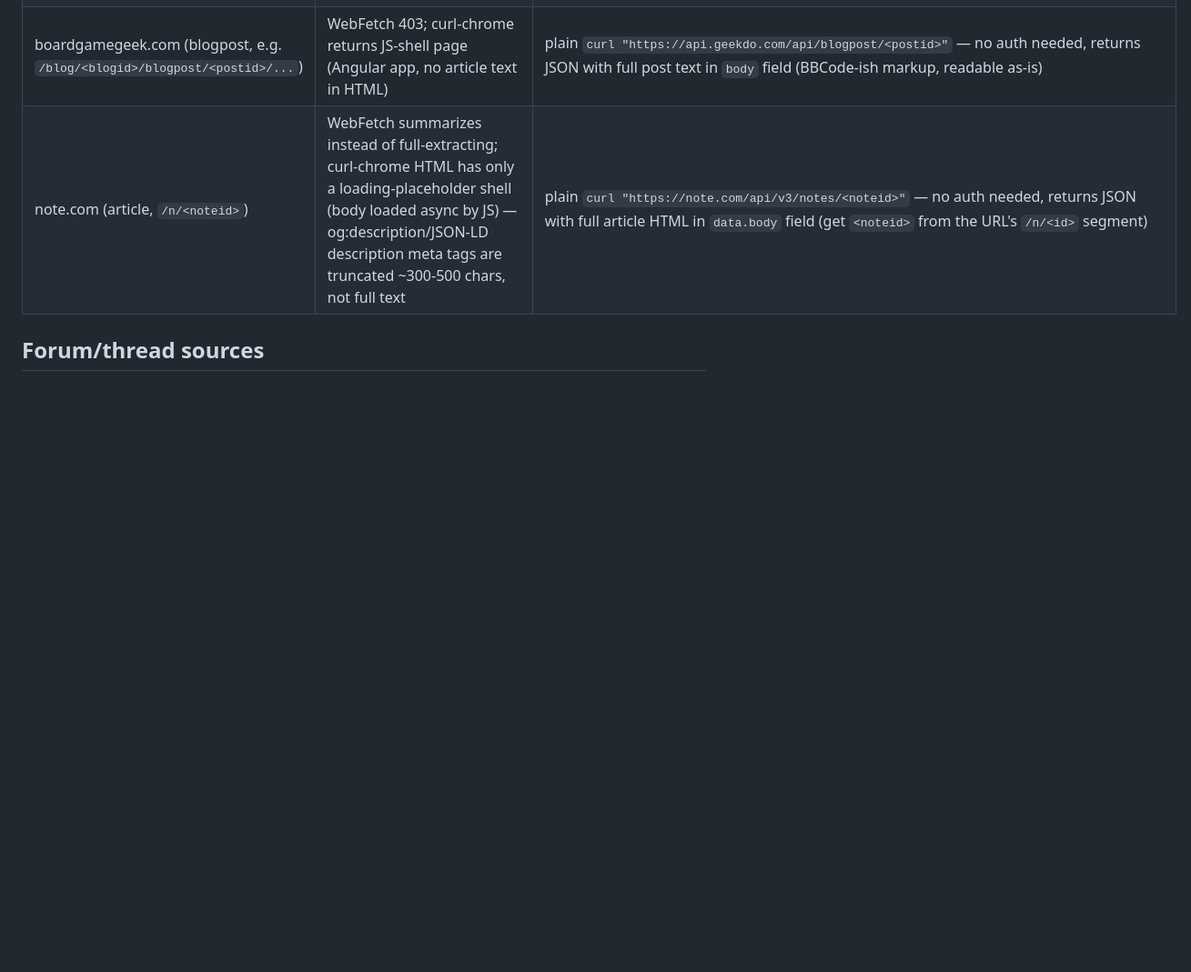
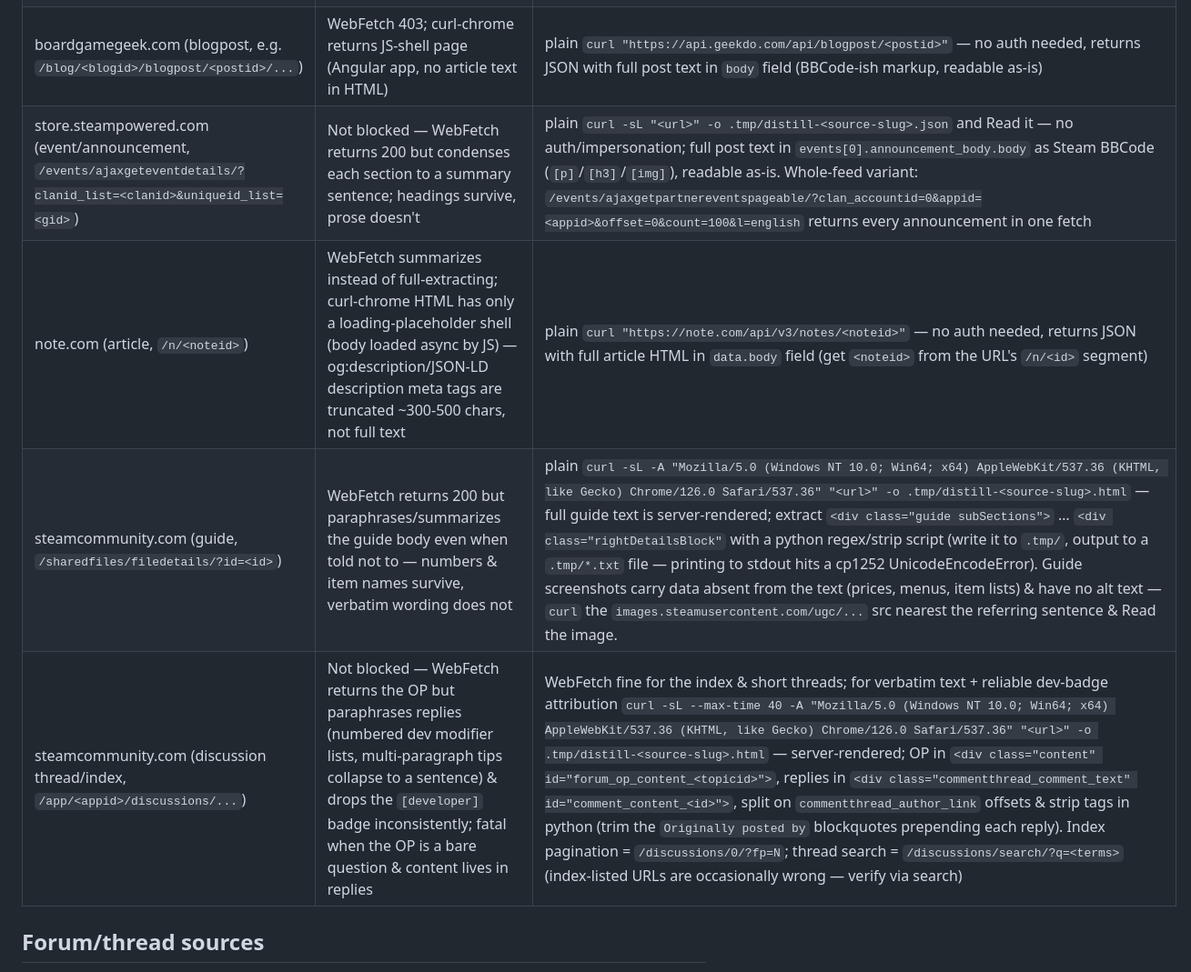
Before and after one commit to iguanaman/guides, a Markdown page: .claude/agents/guide-research-distiller.md, the part around the change. Shown at 91% size. Drawn GitHub-style; blank space fills up the shorter version.

Commit message:
docs: add Steam fetch-fix rows to guide-research-distiller
WebFetch silently paraphrases Steam announcement bodies, community
guides and discussion replies. Documents the curl fallbacks for each,
plus the whole-feed announcement endpoint and the screenshot-reading
trick for guides whose data lives only in images.

```diff
--- a/.claude/agents/guide-research-distiller.md
+++ b/.claude/agents/guide-research-distiller.md
@@ -26,7 +26,10 @@ On discovering a fetch fix (a domain that blocked one method but worked with ano
 | boardgamegeek.com (forum subforum-index, e.g. `/forum/<id>/<slug>/strategy`) | WebFetch 403; curl-chrome returns JS-shell game page (Angular app, no thread list in HTML) | plain `curl "https://api.geekdo.com/api/forums/threads?ajax=1&forumid=<forumid>&nosession=1&objectid=<gameid>&objecttype=thing&pageid=1&showcount=50&sort=recent"` — no auth needed, returns JSON `threads[]` with subject/threadid/href/numrecommend for the whole subforum in one page. Get `forumid`/`objectid` by Playwright-navigating the index URL once and reading `browser_network_requests` (filter `forums/threads`) for the exact query params (`filterforums` value varies by game). |
 | galakta-games.com | Domain dead — curl gets exit 35 (SSL) on http, exit 7 (no connection) on https w/ -k; no live site | check `https://archive.org/wayback/available?url=<url>` (retry on 429 w/ backoff), then plain `curl -sL` the returned `web.archive.org/web/{timestamp}/{url}` snapshot URL — article content preserved under `<article>.entry-content` |
 | boardgamegeek.com (blogpost, e.g. `/blog/<blogid>/blogpost/<postid>/...`) | WebFetch 403; curl-chrome returns JS-shell page (Angular app, no article text in HTML) | plain `curl "https://api.geekdo.com/api/blogpost/<postid>"` — no auth needed, returns JSON with full post text in `body` field (BBCode-ish markup, readable as-is) |
+| store.steampowered.com (event/announcement, `/events/ajaxgeteventdetails/?clanid_list=<clanid>&uniqueid_list=<gid>`) | Not blocked — WebFetch returns 200 but condenses each section to a summary sentence; headings survive, prose doesn't | plain `curl -sL "<url>" -o .tmp/distill-<source-slug>.json` and Read it — no auth/impersonation; full post text in `events[0].announcement_body.body` as Steam BBCode (`[p]`/`[h3]`/`[img]`), readable as-is. Whole-feed variant: `/events/ajaxgetpartnereventspageable/?clan_accountid=0&appid=<appid>&offset=0&count=100&l=english` returns every announcement in one fetch |
 | note.com (article, `/n/<noteid>`) | WebFetch summarizes instead of full-extracting; curl-chrome HTML has only a loading-placeholder shell (body loaded async by JS) — og:description/JSON-LD description meta tags are truncated ~300-500 chars, not full text | plain `curl "https://note.com/api/v3/notes/<noteid>"` — no auth needed, returns JSON with full article HTML in `data.body` field (get `<noteid>` from the URL's `/n/<id>` segment) |
+| steamcommunity.com (guide, `/sharedfiles/filedetails/?id=<id>`) | WebFetch returns 200 but paraphrases/summarizes the guide body even when told not to — numbers & item names survive, verbatim wording does not | plain `curl -sL -A "Mozilla/5.0 (Windows NT 10.0; Win64; x64) AppleWebKit/537.36 (KHTML, like Gecko) Chrome/126.0 Safari/537.36" "<url>" -o .tmp/distill-<source-slug>.html` — full guide text is server-rendered; extract `<div class="guide subSections">` … `<div class="rightDetailsBlock"` with a python regex/strip script (write it to `.tmp/`, output to a `.tmp/*.txt` file — printing to stdout hits a cp1252 UnicodeEncodeError). Guide screenshots carry data absent from the text (prices, menus, item lists) & have no alt text — `curl` the `images.steamusercontent.com/ugc/...` src nearest the referring sentence & Read the image. |
+| steamcommunity.com (discussion thread/index, `/app/<appid>/discussions/...`) | Not blocked — WebFetch returns the OP but paraphrases replies (numbered dev modifier lists, multi-paragraph tips collapse to a sentence) & drops the `[developer]` badge inconsistently; fatal when the OP is a bare question & content lives in replies | WebFetch fine for the index & short threads; for verbatim text + reliable dev-badge attribution `curl -sL --max-time 40 -A "Mozilla/5.0 (Windows NT 10.0; Win64; x64) AppleWebKit/537.36 (KHTML, like Gecko) Chrome/126.0 Safari/537.36" "<url>" -o .tmp/distill-<source-slug>.html` — server-rendered; OP in `<div class="content" id="forum_op_content_<topicid>">`, replies in `<div class="commentthread_comment_text" id="comment_content_<id>">`, split on `commentthread_author_link` offsets & strip tags in python (trim the `Originally posted by` blockquotes prepending each reply). Index pagination = `/discussions/0/?fp=N`; thread search = `/discussions/search/?q=<terms>` (index-listed URLs are occasionally wrong — verify via search) |
 
 ## Forum/thread sources
 
```
